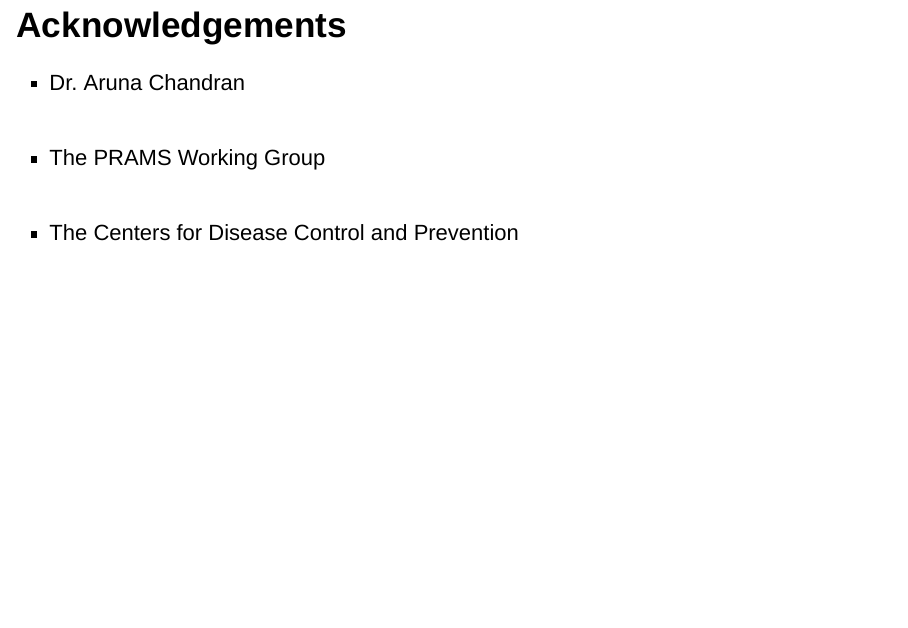
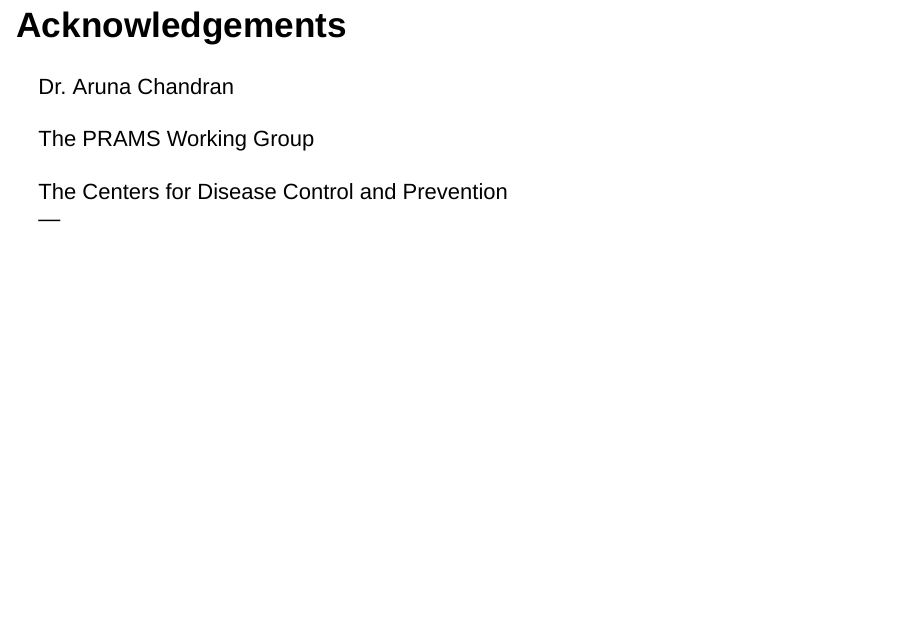
Before and after one commit to MeriamEpi/R-Repo, an R Markdown document (RIP.Rmd): page 11 of 11. Rendered offline with R 4.5, knitr and Pandoc, with nearby package versions; drawn as Slidy slides in place of the format the file asks for.

Commit message:
changed things and then deleted all the changes pretty much

```diff
--- a/RIP.Rmd
+++ b/RIP.Rmd
@@ -86,6 +87,9 @@
 -	Modelling as a function of ability to pay bills, a more direct measure of financial hardship
 
 ## Acknowledgements
-- Dr. Aruna Chandran<br><br>
-- The PRAMS Working Group<br><br>
-- The Centers for Disease Control and Prevention
+Dr. Aruna Chandran<br>
+<br>
+The PRAMS Working Group<br>
+<br>
+The Centers for Disease Control and Prevention<br>
+---
```
Also changed, not shown: RIP.Rmd (3 more changed lines).
